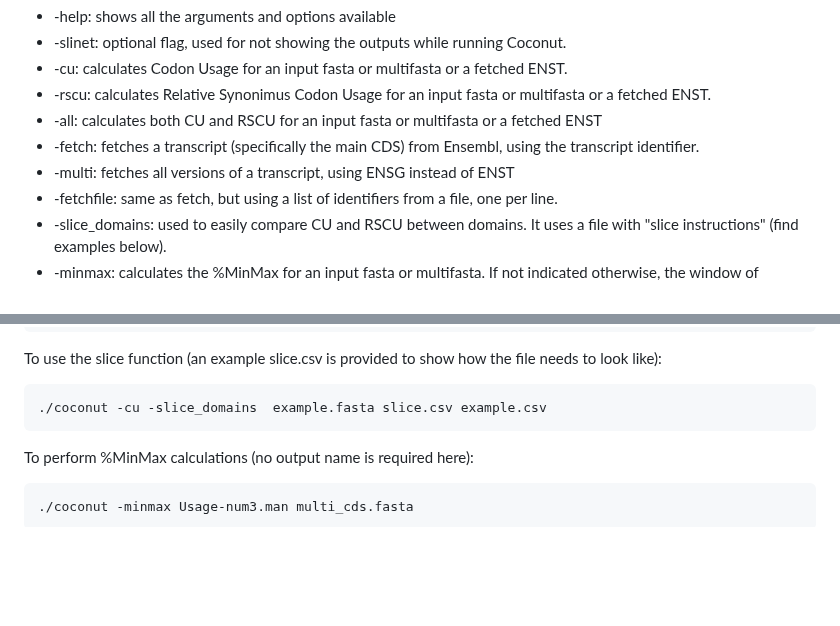
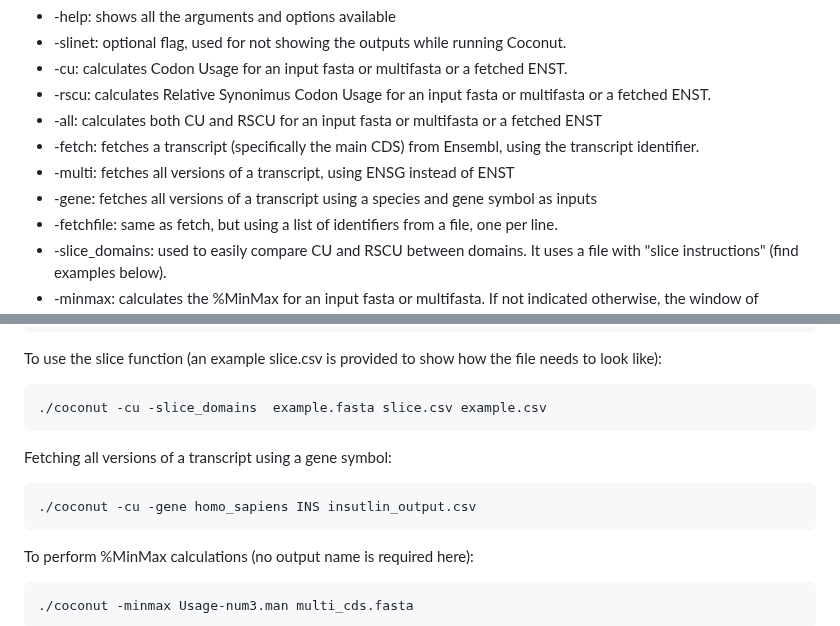
Before and after one commit to Juanmacdonagh17/coconut_repo, a Markdown page: README.md, 2 parts joined by grey strips. GitHub-like rendering; blank space fills up the shorter version.

````diff
--- a/README.md
+++ b/README.md
@@ -69,6 +69,7 @@ Using the -help flag will provide a list of all available commands, but here is
 + -all: calculates both CU and RSCU for an input fasta or multifasta or a fetched ENST
 + -fetch: fetches a transcript (specifically the main CDS) from Ensembl, using the transcript identifier.
 + -multi: fetches all versions of a transcript, using ENSG instead of ENST
++ -gene: fetches all versions of a transcript using a species and gene symbol as inputs
 + -fetchfile: same as fetch, but using a list of identifiers from a file, one per line.
 + -slice_domains: used to easily compare CU and RSCU between domains. It uses a file with "slice instructions" (find examples below).
 + -minmax: calculates the %MinMax for an input fasta or multifasta. If not indicated otherwise, the window of comparison is 18 codons, but this can be changed. For this, a table of optimal use codons is needed. The table for _Homo Sapiens_ is provided.
@@ -97,6 +98,11 @@ To use the slice function (an example slice.csv is provided to show how the file
 
 ```bash
 ./coconut -cu -slice_domains  example.fasta slice.csv example.csv
+```
+Fetching all versions of a transcript using a gene symbol:
+
+```bash
+./coconut -cu -gene homo_sapiens INS insutlin_output.csv
 ```
 To perform %MinMax calculations (no output name is required here):
 
````
